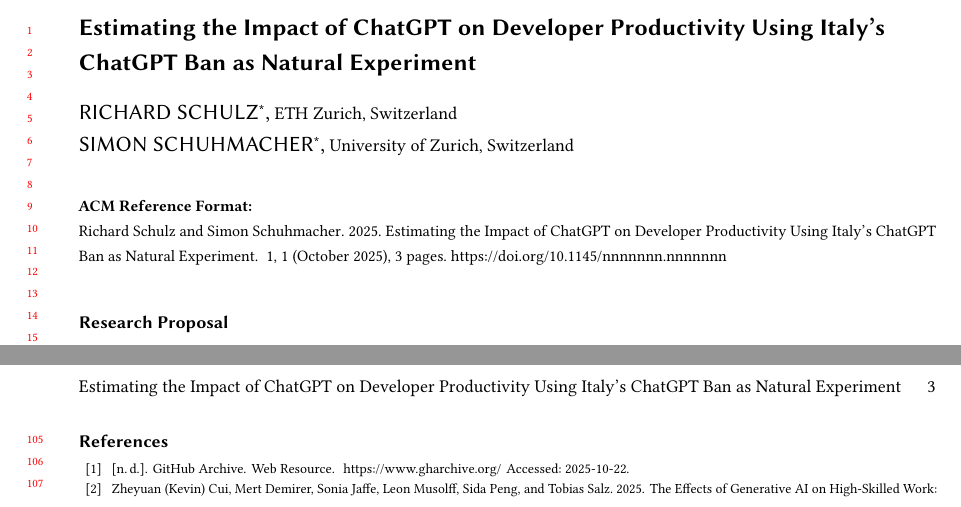
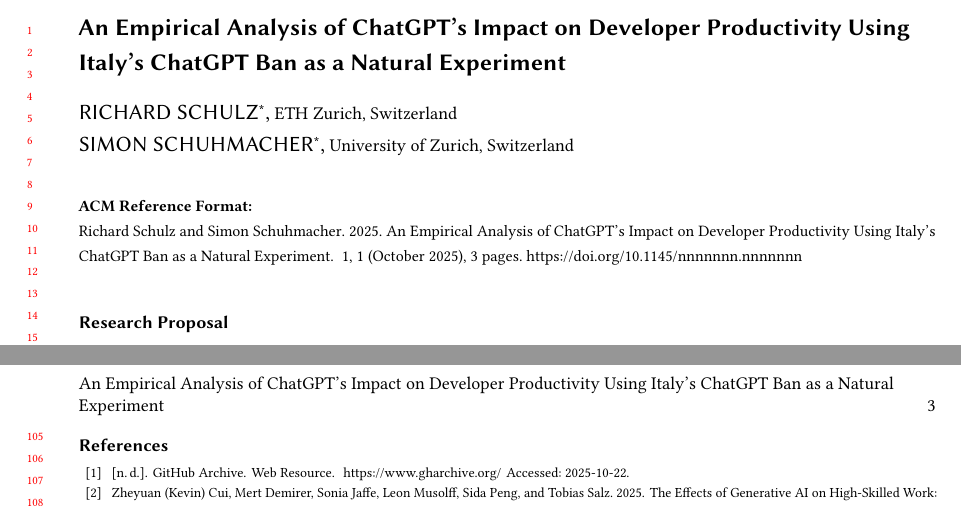
Before and after one commit to RichSchulz/HASE-25, a LaTeX paper (proposal/proposal.tex, which reads proposal/parts/00-front.tex): two parts of pages 1 and 3 of 3, joined at a grey line, cut so that both start at the same text. Compiled offline with pdfLaTeX.

Commit message:
update title

```diff
--- a/proposal/parts/00-front.tex
+++ b/proposal/parts/00-front.tex
@@ -1,7 +1,7 @@
 %%
 %% The "title" command has an optional parameter,
 %% allowing the author to define a "short title" to be used in page headers.
-\title{Estimating the Impact of ChatGPT on Developer Productivity Using Italy's ChatGPT Ban as Natural Experiment}
+\title{An Empirical Analysis of ChatGPT's Impact on Developer Productivity Using Italy's ChatGPT Ban as a Natural Experiment}
 
 %%
 %% The "author" command and its associated commands are used to define
```
Also changed, not shown: proposal/out/proposal.pdf.
